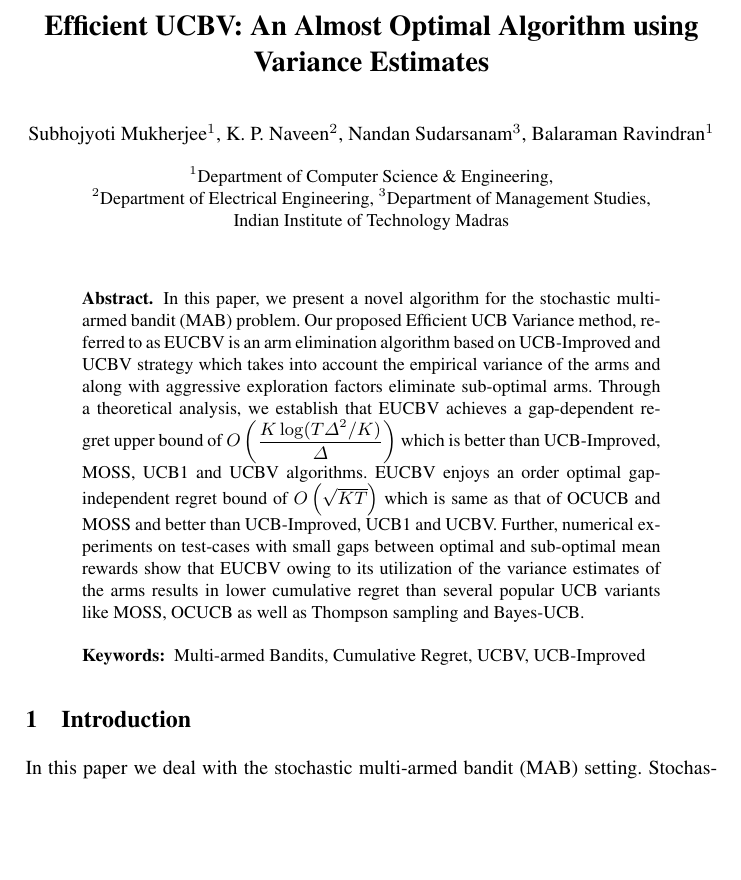
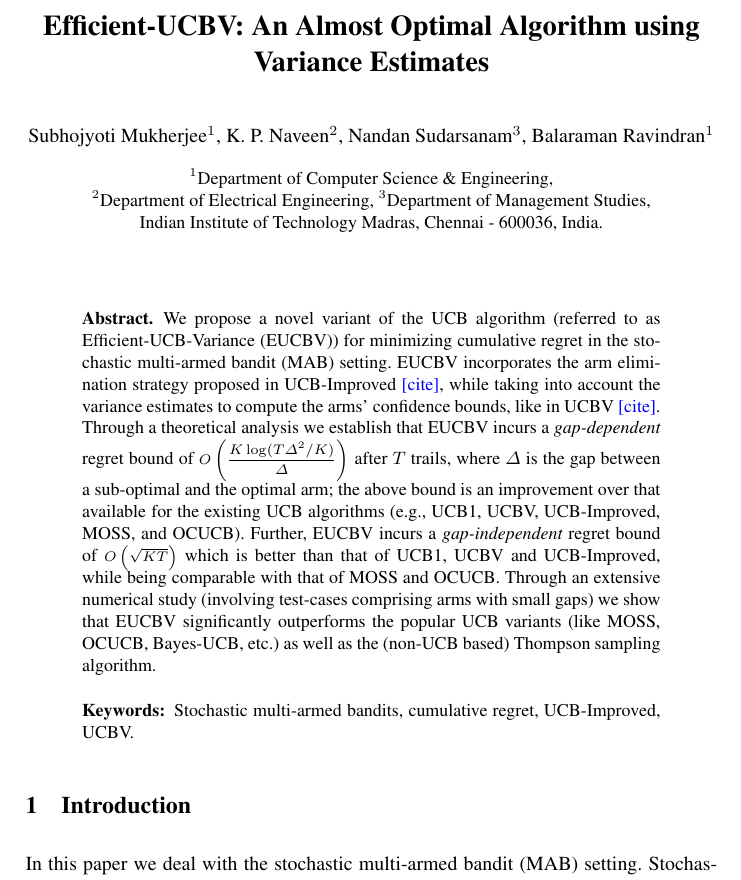
Before and after one commit to Subhojyoti/EUCBV, a LaTeX paper (EUCBV.tex): part of page 1 of 15 before the commit and part of page 1 of 16 after it, cut so that both start at the same text, the shorter picture padded with empty space. Compiled offline with pdfLaTeX.

Commit message:
abstract slightly modified

```diff
--- a/EUCBV.tex
+++ b/EUCBV.tex
@@ -18,7 +18,7 @@
 
 \mainmatter              % start of the contributions
 %
-\title{Efficient UCBV: An Almost Optimal Algorithm using Variance Estimates}
+\title{Efficient-UCBV: An Almost Optimal Algorithm using Variance Estimates}
 %
 \titlerunning{Efficient UCBV}  % abbreviated title (for running head)
 %                                     also used for the TOC unless
@@ -35,7 +35,7 @@ Sudarsanam${}^3$, Balaraman Ravindran${}^1$}
 %
 \institute{${}^1$Department of Computer Science \& Engineering,\\ ${}^2$Department of Electrical Engineering,
 ${}^3$Department of Management Studies,\\ Indian Institute of
-Technology Madras\\
+Technology Madras, Chennai - 600036, India.\\
 %\email{subho@cse.iitm.ac.in}
 }
 %Universit\'{e} de Paris-Sud,
@@ -47,9 +47,9 @@ Technology Madras\\
 \maketitle              % typeset the title of the contribution
 
 \begin{abstract}
-In this paper, we present a novel algorithm for the stochastic multi-armed bandit (MAB) problem. Our proposed Efficient UCB Variance method, referred to as EUCBV is an arm elimination algorithm based on  UCB-Improved and UCBV strategy which takes into account the empirical variance of the arms and along  with aggressive exploration factors eliminate sub-optimal arms. Through a theoretical analysis, we establish that EUCBV achieves a gap-dependent regret upper bound of $O\left( \dfrac{K\log (T\Delta^2 /K)}{\Delta}\right)$ which is better than UCB-Improved, MOSS, UCB1 and UCBV algorithms. EUCBV enjoys an order optimal gap-independent regret bound of $O\left(\sqrt{KT}\right)$  which is same as that of OCUCB and MOSS and better than UCB-Improved, UCB1 and UCBV. Further, numerical experiments on test-cases with small gaps between optimal and sub-optimal mean rewards show that EUCBV owing to its utilization of the variance estimates of the arms results in lower cumulative regret than several popular UCB variants like MOSS, OCUCB as well as Thompson sampling and Bayes-UCB.
+We propose a novel variant of the UCB algorithm (referred to as Efficient-UCB-Variance (EUCBV)) for minimizing cumulative regret in the sto- chastic multi-armed bandit (MAB) setting. EUCBV incorporates the arm elimination strategy proposed in UCB-Improved \textcolor{blue}{[cite]}, while taking into account the variance estimates to compute the arms' confidence bounds, like in UCBV \textcolor{blue}{[cite]}. Through a theoretical analysis we establish that EUCBV incurs a \emph{gap-dependent} regret bound of {\scriptsize $O\left( \dfrac{K\log (T\Delta^2 /K)}{\Delta}\right)$} after $T$ trails, where $\Delta$ is the gap between a sub-optimal and the optimal arm; the above bound is an improvement over that available for the existing UCB algorithms (e.g.,  UCB1, UCBV, UCB-Improved,  MOSS, and OCUCB). Further, EUCBV incurs a \emph{gap-independent} regret bound of {\scriptsize $O\left(\sqrt{KT}\right)$}  which is better than that of UCB1,  UCBV and UCB-Improved, while being comparable with that of MOSS and OCUCB. Through an extensive numerical study (involving test-cases comprising arms with small gaps) we show that EUCBV significantly outperforms the popular UCB variants (like MOSS, OCUCB, Bayes-UCB, etc.) as well as the (non-UCB based) Thompson sampling algorithm.
 
-\keywords{Multi-armed Bandits, Cumulative Regret, UCBV, UCB-Improved}
+\keywords{Stochastic multi-armed bandits, cumulative regret, UCB-Improved, UCBV.}
 \end{abstract}
 
 \section{Introduction}
```
Also changed, not shown: EUCBV.pdf, 5 other files.
